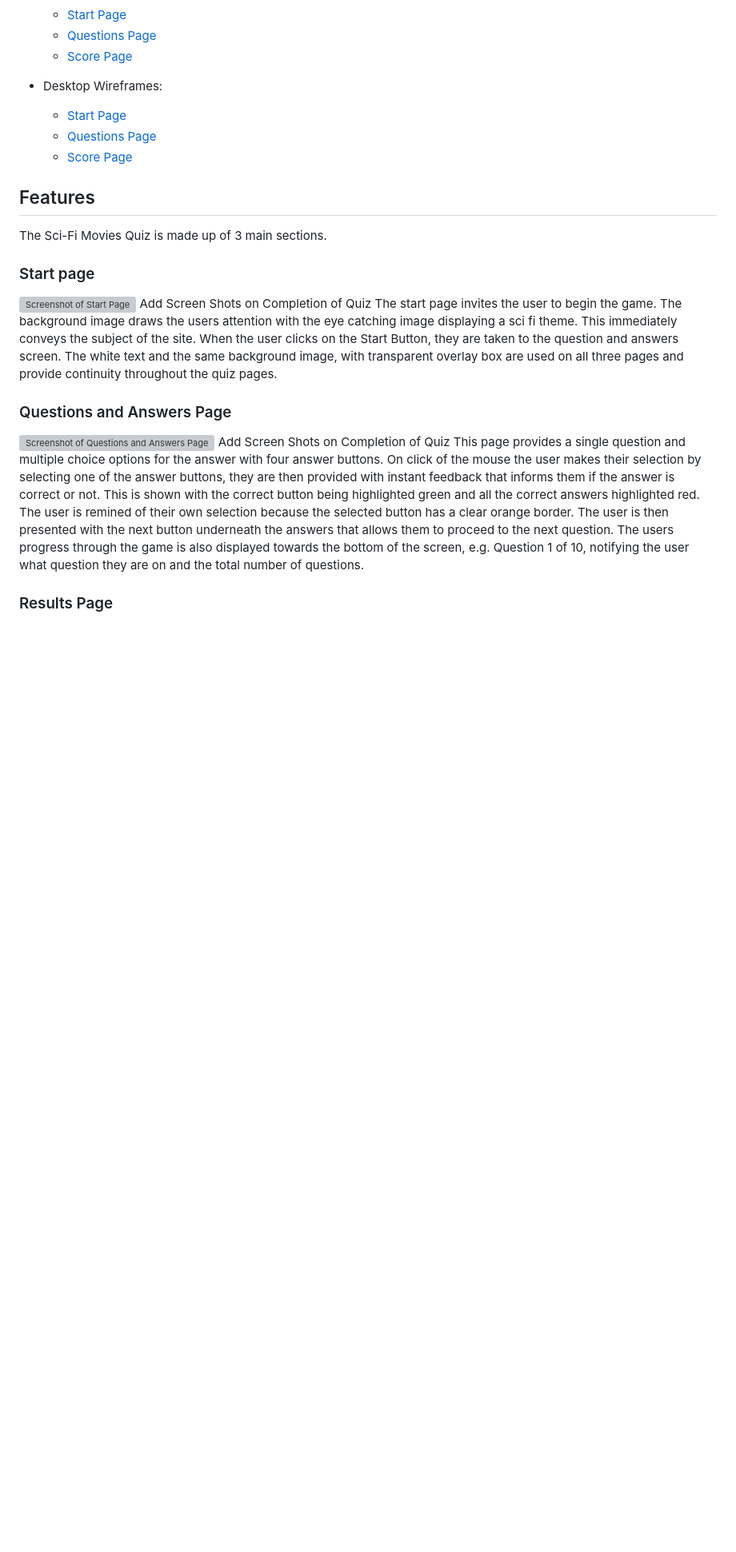
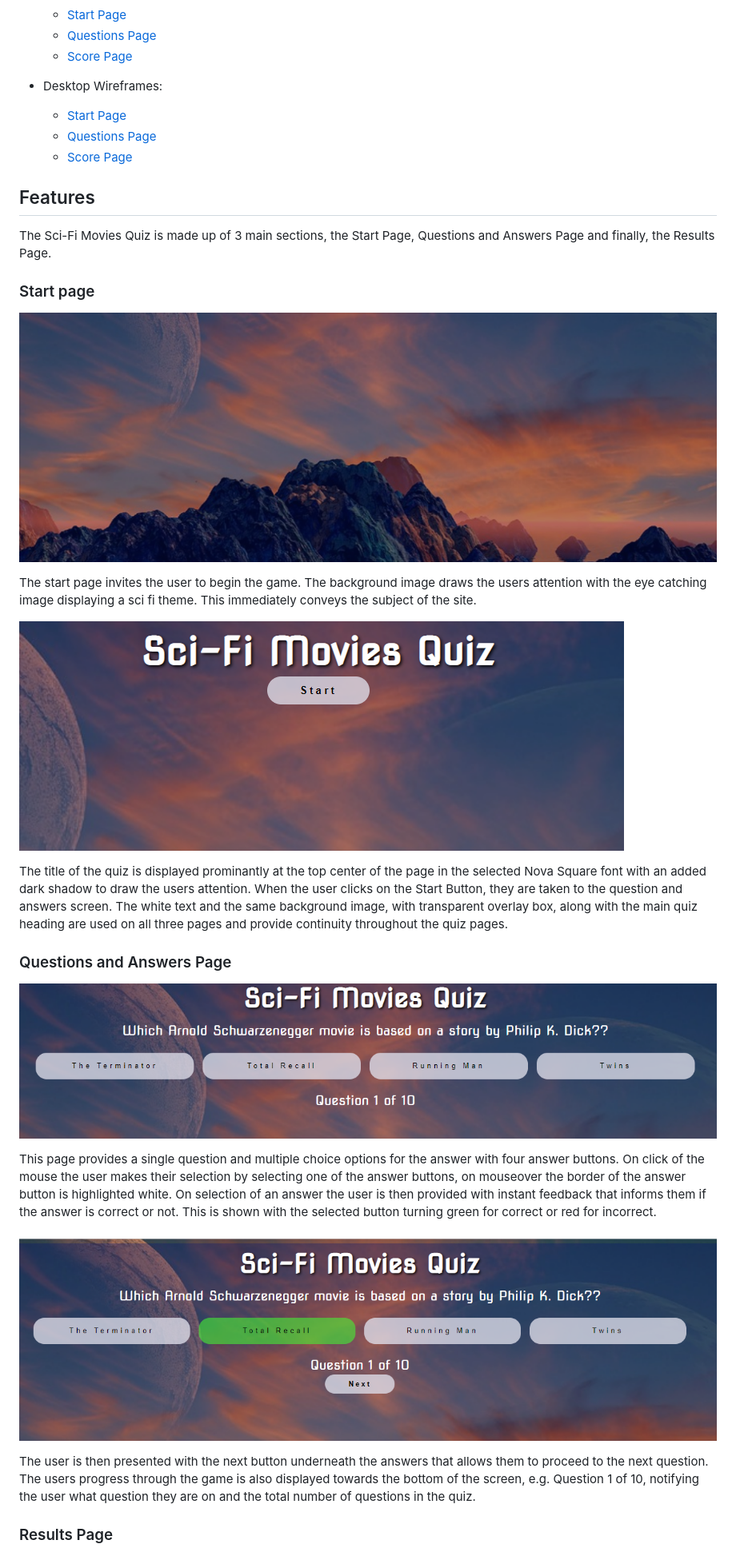
Before and after one commit to SimGriff/sci-fi-movies-quiz-pp2, a Markdown page: README.md, the part around the change printed below. Shown: that part at 80% size. GitHub-like rendering; pictures changed too: docs/screenshots/screenshot-background-image.png (added), docs/screenshots/screenshot-questions-page-answer.png (added), docs/screenshots/screenshot-questions-page1.png (added); blank space fills up the shorter version; grey boxes are pictures that could not be loaded.

Commit message:
README, More detail added to Features section, including screenshots.

```diff
--- a/README.md
+++ b/README.md
@@ -58,15 +58,29 @@ The wireframes for the Sci-Fi Movies Quiz were produced using Balsamiq.
 
 ## Features
 
-The Sci-Fi Movies Quiz is made up of 3 main sections.
+The Sci-Fi Movies Quiz is made up of 3 main sections, the Start Page, Questions and Answers Page and finally, the Results Page.
+
 ### Start page
-![Screenshot of Start Page](docs/screenshots/………….png) Add Screen Shots on Completion of Quiz
+
+![Screenshot of background image of alien planet](docs/screenshots/screenshot-background-image.png)
+
 The start page invites the user to begin the game. The background image draws the users attention with the eye catching image displaying a sci fi theme. This immediately conveys the subject of the site.
-When the user clicks on the Start Button, they are taken to the question and answers screen. The white text and the same background image, with transparent overlay box are used on all three pages and provide continuity throughout the quiz pages.
+
+![Screenshot of start screen with start button](docs/screenshots/screenshot-start-page.png)
+
+The title of the quiz is displayed prominantly at the top center of the page in the selected Nova Square font with an added dark shadow to draw the users attention.
+When the user clicks on the Start Button, they are taken to the question and answers screen. The white text and the same background image, with transparent overlay box, along with the main quiz heading are used on all three pages and provide continuity throughout the quiz pages.
+
 ### Questions and Answers Page
-![Screenshot of Questions and Answers Page](docs/screenshots/………….png) Add Screen Shots on Completion of Quiz
+
+![Screenshot of Questions and Answers Page](docs/screenshots/screenshot-questions-page1.png)
+
 This page provides a single question and multiple choice options for the answer with four answer buttons.
-On click of the mouse the user makes their selection by selecting one of the answer buttons, they are then provided with instant feedback that informs them if the answer is correct or not.  This is shown with the correct button being highlighted green and all the correct answers highlighted red. The user is remined of their own selection because the selected button has a clear orange border.
+On click of the mouse the user makes their selection by selecting one of the answer buttons, on mouseover the border of the answer button is highlighted white. On selection of an answer the user is then provided with instant feedback that informs them if the answer is correct or not.  This is shown with the selected button turning green for correct or red for incorrect.
+
+![Screenshot of Selected Button highlighted green](docs/screenshots/screenshot-questions-page-answer.png)
+
 The user is then presented with the next button underneath the answers that allows them to proceed to the next question.
-The users progress through the game is also displayed towards the bottom of the screen, e.g. Question 1 of 10, notifying the user what question they are on and the total number of questions.
+The users progress through the game is also displayed towards the bottom of the screen, e.g. Question 1 of 10, notifying the user what question they are on and the total number of questions in the quiz.
+
 ### Results Page
```
Also changed, not shown: other parts of README.md (+5 -3 lines), docs/screenshots/screenshot-results-page.png (added).
